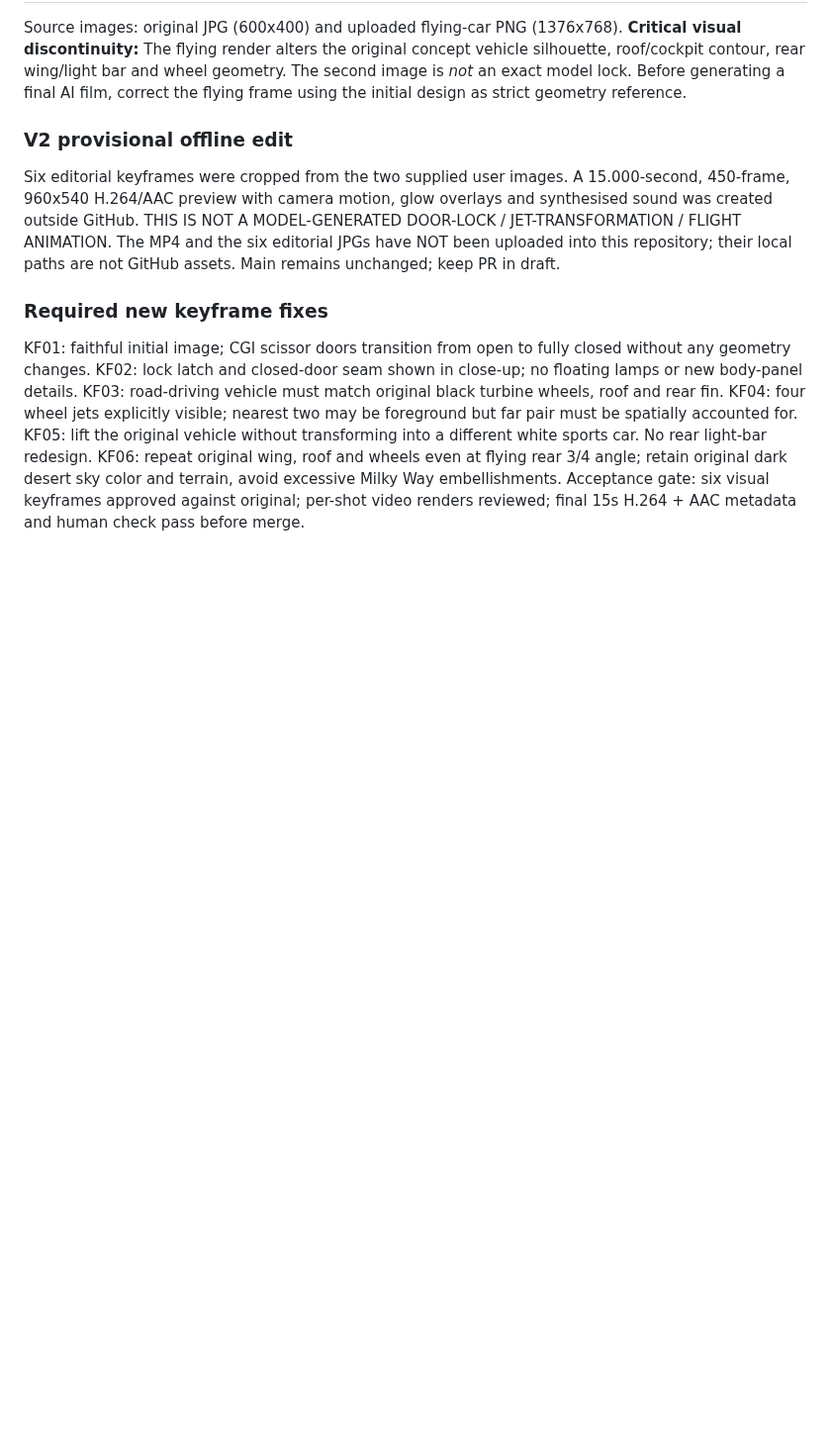
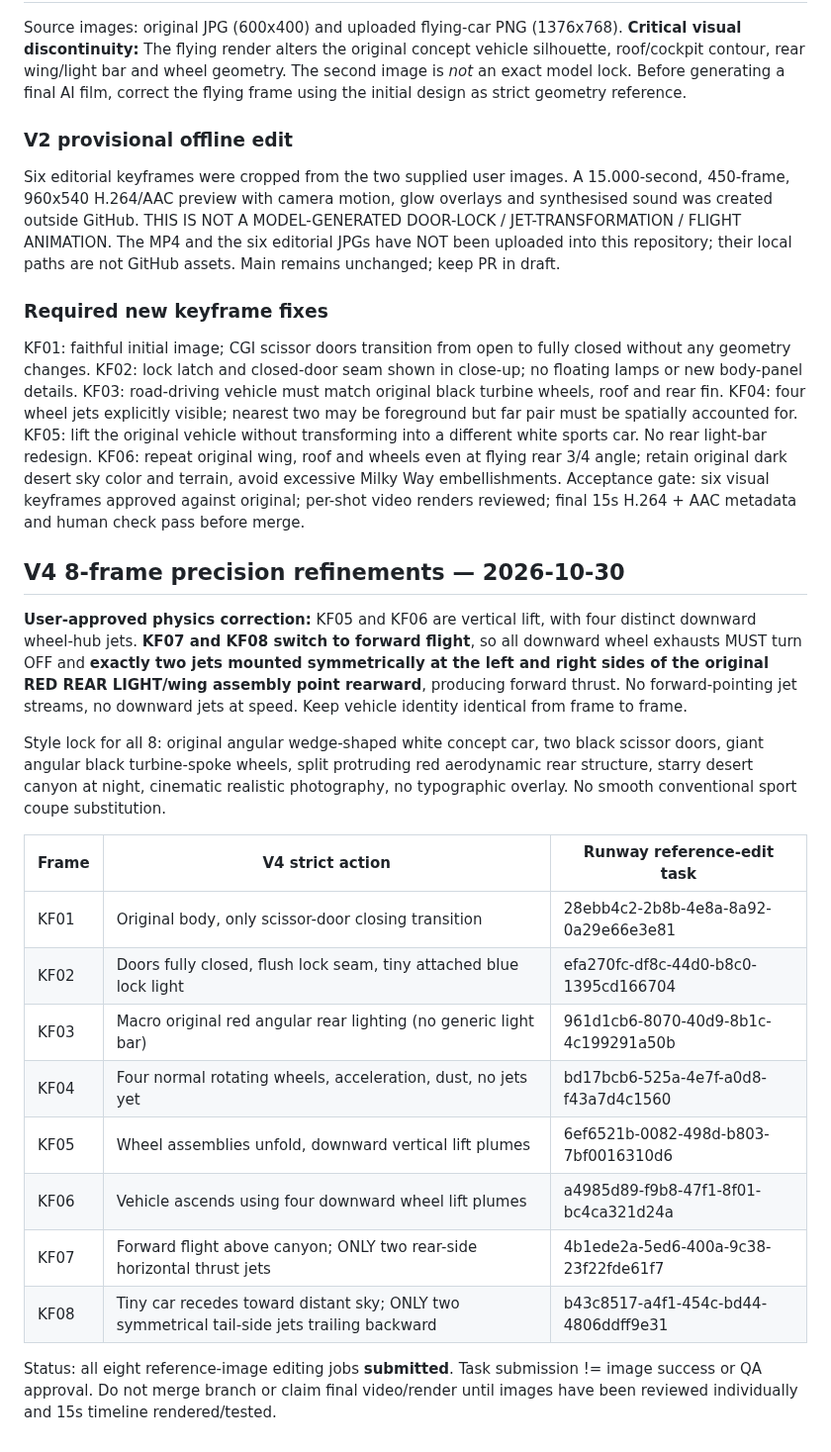
Before and after one commit to huuchaujfj102-beep/5588a, a Markdown page: projects/flying-car-15s/storyboard.md, the part around the change. Shown at 99% size. Rendered like a GitHub page; blank space fills up the shorter version.

Commit message:
fix(storyboard): correct rear propulsion jets in KF07-08 and submit eight precision edits

```diff
--- a/projects/flying-car-15s/storyboard.md
+++ b/projects/flying-car-15s/storyboard.md
@@ -50,3 +50,22 @@ KF04: four wheel jets explicitly visible; nearest two may be foreground but far
 KF05: lift the original vehicle without transforming into a different white sports car. No rear light-bar redesign.
 KF06: repeat original wing, roof and wheels even at flying rear 3/4 angle; retain original dark desert sky color and terrain, avoid excessive Milky Way embellishments.
 Acceptance gate: six visual keyframes approved against original; per-shot video renders reviewed; final 15s H.264 + AAC metadata and human check pass before merge.
+
+
+## V4 8-frame precision refinements — 2026-10-30
+**User-approved physics correction:** KF05 and KF06 are vertical lift, with four distinct downward wheel-hub jets. **KF07 and KF08 switch to forward flight**, so all downward wheel exhausts MUST turn OFF and **exactly two jets mounted symmetrically at the left and right sides of the original RED REAR LIGHT/wing assembly point rearward**, producing forward thrust. No forward-pointing jet streams, no downward jets at speed. Keep vehicle identity identical from frame to frame.
+
+Style lock for all 8: original angular wedge-shaped white concept car, two black scissor doors, giant angular black turbine-spoke wheels, split protruding red aerodynamic rear structure, starry desert canyon at night, cinematic realistic photography, no typographic overlay. No smooth conventional sport coupe substitution.
+
+| Frame | V4 strict action | Runway reference-edit task |
+| --- | --- | --- |
+| KF01 | Original body, only scissor-door closing transition | 28ebb4c2-2b8b-4e8a-8a92-0a29e66e3e81 |
+| KF02 | Doors fully closed, flush lock seam, tiny attached blue lock light | efa270fc-df8c-44d0-b8c0-1395cd166704 |
+| KF03 | Macro original red angular rear lighting (no generic light bar) | 961d1cb6-8070-40d9-8b1c-4c199291a50b |
+| KF04 | Four normal rotating wheels, acceleration, dust, no jets yet | bd17bcb6-525a-4e7f-a0d8-f43a7d4c1560 |
+| KF05 | Wheel assemblies unfold, downward vertical lift plumes | 6ef6521b-0082-498d-b803-7bf0016310d6 |
+| KF06 | Vehicle ascends using four downward wheel lift plumes | a4985d89-f9b8-47f1-8f01-bc4ca321d24a |
+| KF07 | Forward flight above canyon; ONLY two rear-side horizontal thrust jets | 4b1ede2a-5ed6-400a-9c38-23f22fde61f7 |
+| KF08 | Tiny car recedes toward distant sky; ONLY two symmetrical tail-side jets trailing backward | b43c8517-a4f1-454c-bd44-4806ddff9e31 |
+
+Status: all eight reference-image editing jobs **submitted**. Task submission != image success or QA approval. Do not merge branch or claim final video/render until images have been reviewed individually and 15s timeline rendered/tested.
```
